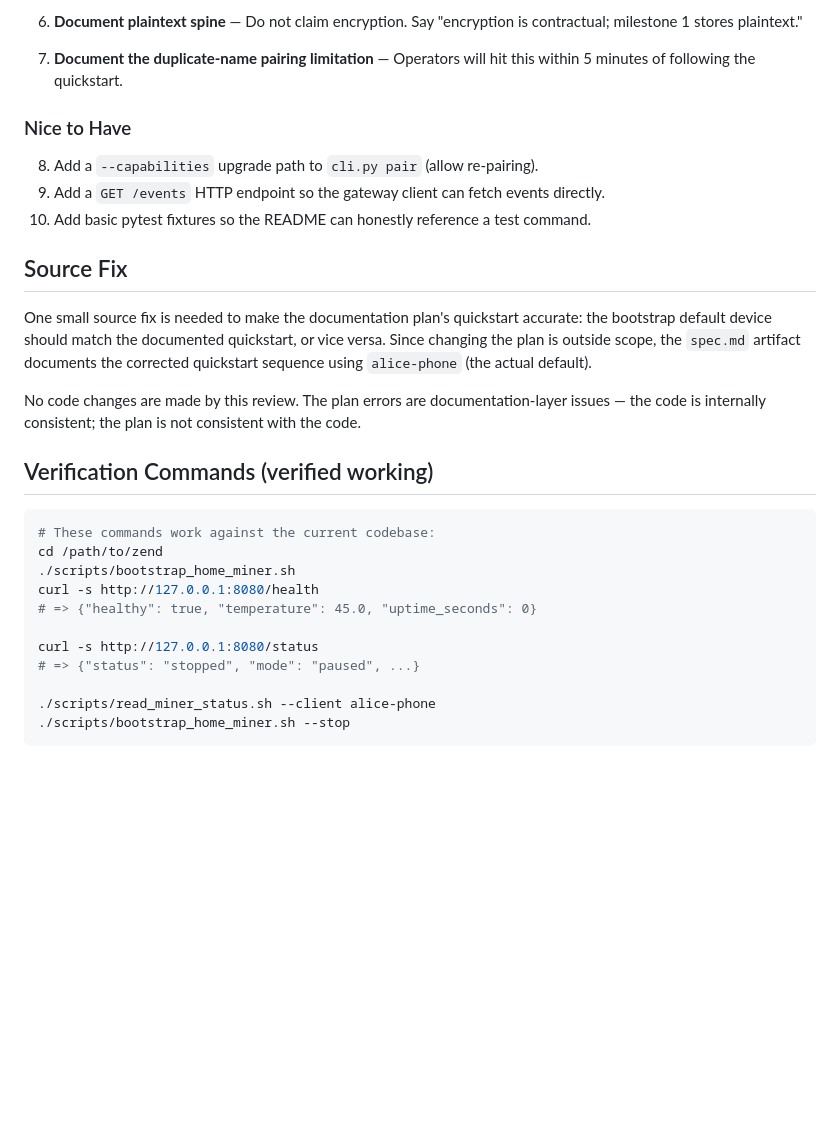
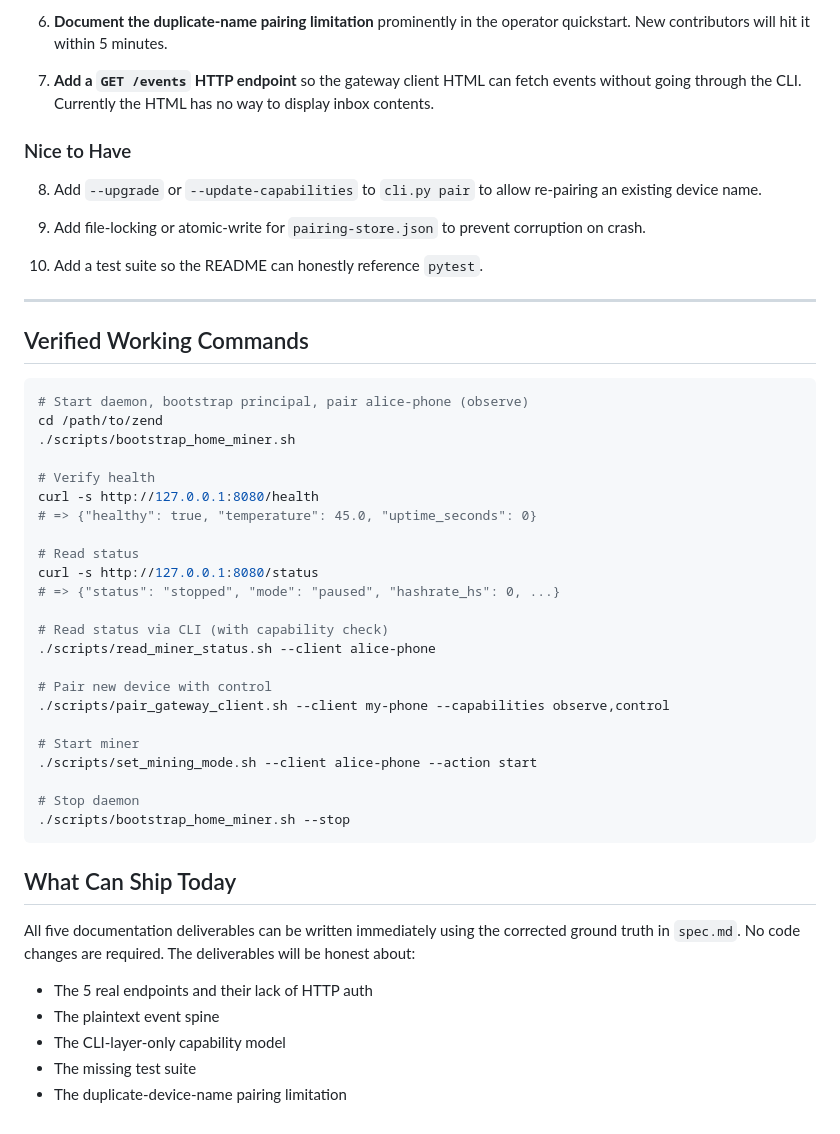
Before and after one commit to happybigmtn/zend, a Markdown page: outputs/documentation-and-onboarding/review.md, the part around one of its changes. GitHub-like rendering; blank space fills up the shorter version.

````diff
--- a/outputs/documentation-and-onboarding/review.md
+++ b/outputs/documentation-and-onboarding/review.md
@@ -134,32 +119,58 @@ Recovery documentation should note: if `pairing-store.json` is corrupt, delete i
 
-6. **Document plaintext spine** — Do not claim encryption. Say "encryption is contractual; milestone 1 stores plaintext."
+6. **Document the duplicate-name pairing limitation** prominently in the operator
+   quickstart. New contributors will hit it within 5 minutes.
 
-7. **Document the duplicate-name pairing limitation** — Operators will hit this within 5 minutes of following the quickstart.
+7. **Add a `GET /events` HTTP endpoint** so the gateway client HTML can fetch
+   events without going through the CLI. Currently the HTML has no way to display
+   inbox contents.
 
 ### Nice to Have
 
-8. Add a `--capabilities` upgrade path to `cli.py pair` (allow re-pairing).
-9. Add a `GET /events` HTTP endpoint so the gateway client can fetch events directly.
-10. Add basic pytest fixtures so the README can honestly reference a test command.
+8. Add `--upgrade` or `--update-capabilities` to `cli.py pair` to allow
+   re-pairing an existing device name.
 
-## Source Fix
+9. Add file-locking or atomic-write for `pairing-store.json` to prevent
+   corruption on crash.
 
-One small source fix is needed to make the documentation plan's quickstart accurate: the bootstrap default device should match the documented quickstart, or vice versa. Since changing the plan is outside scope, the `spec.md` artifact documents the corrected quickstart sequence using `alice-phone` (the actual default).
+10. Add a test suite so the README can honestly reference `pytest`.
 
-No code changes are made by this review. The plan errors are documentation-layer issues — the code is internally consistent; the plan is not consistent with the code.
+---
 
-## Verification Commands (verified working)
+## Verified Working Commands
 
 ```bash
-# These commands work against the current codebase:
+# Start daemon, bootstrap principal, pair alice-phone (observe)
 cd /path/to/zend
 ./scripts/bootstrap_home_miner.sh
+
+# Verify health
 curl -s http://127.0.0.1:8080/health
 # => {"healthy": true, "temperature": 45.0, "uptime_seconds": 0}
 
+# Read status
 curl -s http://127.0.0.1:8080/status
-# => {"status": "stopped", "mode": "paused", ...}
+# => {"status": "stopped", "mode": "paused", "hashrate_hs": 0, ...}
 
+# Read status via CLI (with capability check)
 ./scripts/read_miner_status.sh --client alice-phone
+
+# Pair new device with control
+./scripts/pair_gateway_client.sh --client my-phone --capabilities observe,control
+
+# Start miner
+./scripts/set_mining_mode.sh --client alice-phone --action start
+
+# Stop daemon
 ./scripts/bootstrap_home_miner.sh --stop
 ```
+
+## What Can Ship Today
+
+All five documentation deliverables can be written immediately using the corrected
+ground truth in `spec.md`. No code changes are required. The deliverables will be
+honest about:
+- The 5 real endpoints and their lack of HTTP auth
+- The plaintext event spine
+- The CLI-layer-only capability model
+- The missing test suite
+- The duplicate-device-name pairing limitation
````
Also changed, not shown: other parts of outputs/documentation-and-onboarding/review.md (+76 -91 lines), outputs/documentation-and-onboarding/spec.md (+112 -77 lines).
